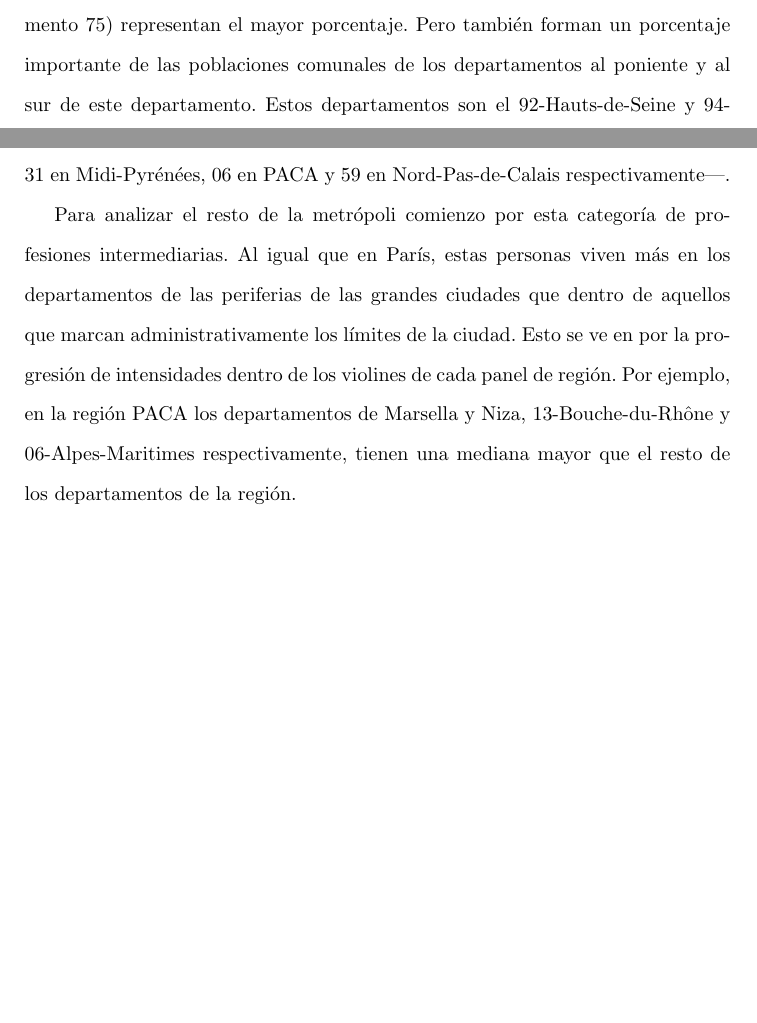
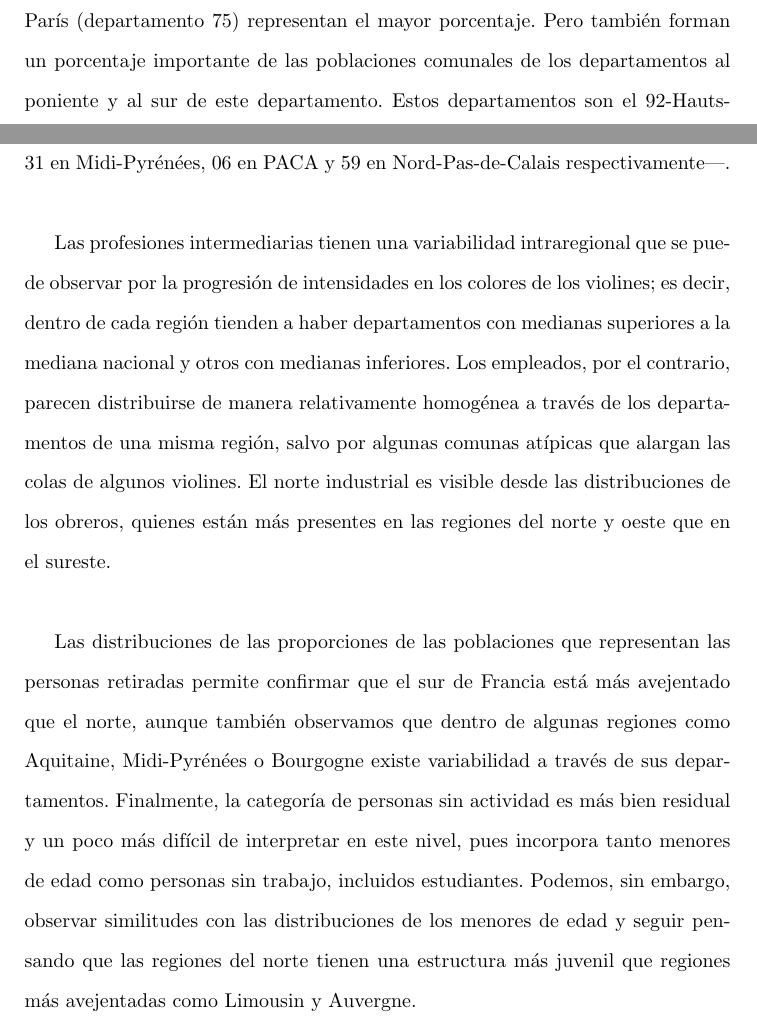
Before and after one commit to fazepher/Tesis-ITAM, a LaTeX book (main.tex, which reads Cuerpo/07_AED.tex): two parts of pages 165 and 167 of 188, joined at a grey line, cut so that both start at the same text, the shorter picture padded with empty space. Compiled offline with pdfLaTeX.

Commit message:
Avance AED

```diff
--- a/Cuerpo/07_AED.tex
+++ b/Cuerpo/07_AED.tex
@@ -486,7 +486,13 @@ Ahora bien, la estructura generacional de las comunas francesas va cambiando. Si
 	\label{fig:Distr_por_Dpto_Edades_2012}
 \end{figure}
 
-Finalmente, vemos en la \textbf{Figura \ref{fig:Distr_por_Dpto_CSP_2012}} las distribuciones para las diferentes categorías socioprofesionales.\\
+Finalmente, vemos en la \textbf{Figura \ref{fig:Distr_por_Dpto_CSP_2012}} las distribuciones para las diferentes categorías socioprofesionales. El primer dato que salta a la vista es que la región parisina tiene una composición socioprofesional distintiva. En efecto, Île de France es una región que comparativamente hablando, casi no tiene agricultores, obreros o retirados. Por el contrario, tiene un fuerte componente de los llamados cuadros y profesiones intelectuales superiores, pero su distribución es distinta a través de los departamentos que conforman la zona metropolitana. Dentro de la ciudad de París (departamento 75) representan el mayor porcentaje. Pero también forman un porcentaje importante de las poblaciones comunales de los departamentos al poniente y al sur de este departamento.  Estos departamentos son el 92-Hauts-de-Seine y 94-Val-de-Marne, dentro de la llamada \textit{pequeña corona} de París y los departamentos occidentales de la \textit{gran corona} de París, que incluye 78-Yvelines, 91-Essonne y 95-Val-d'Oise. Por el contrario, en el oriente de la zona metropolitana, en los departamentos de 93-Seine-Saint-Denis y 77-Seine-et-Marne, viven los empleados de la metrópoli. Las profesiones intermediarias viven más bien en la \textit{gran corona}, es decir en los departamentos 77, 78, 91 y 95.\\
+
+ En el resto de la metrópoli francesa procederé a comentar categoría por categoría. Los agricultores están presentes sobre todo en las regiones centrales y sureñas. La pequeña burguesía--- es decir los artesanos, comerciantes y empresarios--- tiene presencia en general nacional, pero resaltan las regiones de la costa mediterránea como PACA y Languedoc-Rousillon. Los cuadros y las profesiones intelectuales superiores están más representadas en las grandes ciudades como son Lyon, Marsella, Toulouse, Niza o Lille--- departamentos 69 en Rhône-Alpes, 13 en PACA, 31 en Midi-Pyrénées, 06 en PACA y 59 en Nord-Pas-de-Calais respectivamente---.\\
+
+ Las profesiones intermediarias tienen una variabilidad intraregional que se puede observar por la progresión de intensidades en los colores de los violines; es decir, dentro de cada región tienden a haber departamentos con medianas superiores a la mediana nacional y otros con medianas inferiores. Los empleados, por el contrario, parecen distribuirse de manera relativamente homogénea a través de los departamentos de una misma región, salvo por algunas comunas atípicas que alargan las colas de algunos violines. El norte industrial es visible desde las distribuciones de los obreros, quienes están más presentes en las regiones del norte y oeste que en el sureste.\\
+
+  Las distribuciones de las proporciones de las poblaciones que representan las personas retiradas permite confirmar que el sur de Francia está más avejentado que el norte, aunque también observamos que dentro de algunas regiones como Aquitaine, Midi-Pyrénées o Bourgogne existe variabilidad a través de sus departamentos. Finalmente, la categoría de personas sin actividad es más bien residual y un poco más difícil de interpretar en este nivel, pues incorpora tanto menores de edad como personas sin trabajo, incluidos estudiantes. Podemos, sin embargo, observar similitudes con las distribuciones de los menores de edad y seguir pensando que las regiones del norte tienen una estructura más juvenil que regiones más avejentadas como Limousin y Auvergne.\\
 
 \begin{sidewaysfigure}[h]
 	\centering
@@ -524,9 +530,3 @@ Finalmente, vemos en la \textbf{Figura \ref{fig:Distr_por_Dpto_CSP_2012}} las di
 	\caption{Distribuciones departamentales del porcentaje de los distintos grupos de categorías socioprofesionales como proporción de la población de las comunas en 2012. Fuente: elaboración propia con los datos censales.}
 	\label{fig:Distr_por_Dpto_CSP_2012}
 \end{sidewaysfigure}
-
- El primer dato que salta a la vista es que la región parisina tiene una composición socioprofesional distintiva. En efecto, Île de France es una región que comparativamente hablando, casi no tiene agricultores, obreros o retirados. Por el contrario, tiene un fuerte componente de los llamados cuadros y profesiones intelectuales superiores, pero su distribución es distinta a través de los departamentos que conforman la zona metropolitana. Dentro de la ciudad de París (departamento 75) representan el mayor porcentaje. Pero también forman un porcentaje importante de las poblaciones comunales de los departamentos al poniente y al sur de este departamento.  Estos departamentos son el 92-Hauts-de-Seine y 94-Val-de-Marne, dentro de la llamada \textit{pequeña corona} de París y los departamentos occidentales de la \textit{gran corona} de París, que incluye 78-Yvelines, 91-Essonne y 95-Val-d'Oise. Por el contrario, en el oriente de la zona metropolitana, en los departamentos de 93-Seine-Saint-Denis y 77-Seine-et-Marne, viven los empleados de la metrópoli. Las profesiones intermediarias viven más bien en la \textit{gran corona}, es decir en los departamentos 77, 78, 91 y 95.\\
-
- En el resto de la metrópoli francesa procederé a comentar categoría por categoría. Los agricultores están presentes sobre todo en las regiones centrales y sureñas. La pequeña burguesía--- es decir los artesanos, comerciantes y empresarios--- tiene presencia en general nacional, pero resaltan las regiones de la costa mediterránea como PACA y Languedoc-Rousillon. Los cuadros y las profesiones intelectuales superiores están más representadas en las grandes ciudades como son Lyon, Marsella, Toulouse, Niza o Lille--- departamentos 69 en Rhône-Alpes, 13 en PACA, 31 en Midi-Pyrénées, 06 en PACA y 59 en Nord-Pas-de-Calais respectivamente---.
-
- Para analizar el resto de la metrópoli comienzo por esta categoría de profesiones intermediarias. Al igual que en París, estas personas viven más en los departamentos de las periferias de las grandes ciudades que dentro de aquellos que marcan administrativamente los límites de la ciudad. Esto se ve en  por la progresión de intensidades dentro de los violines de cada panel de región. Por ejemplo, en la región PACA los departamentos de Marsella y Niza, 13-Bouche-du-Rhône y 06-Alpes-Maritimes respectivamente, tienen una mediana mayor que el resto de los departamentos de la región.
```
